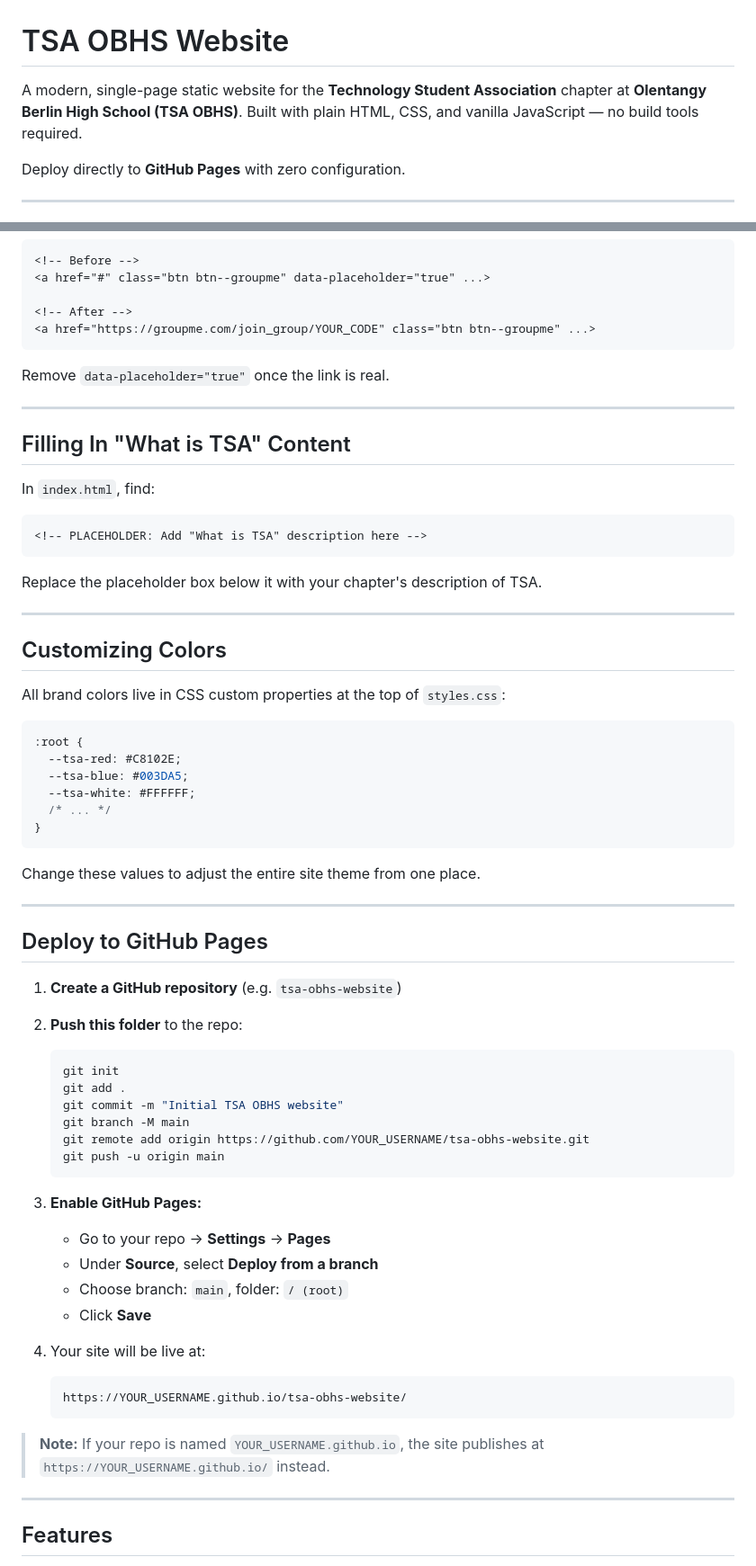
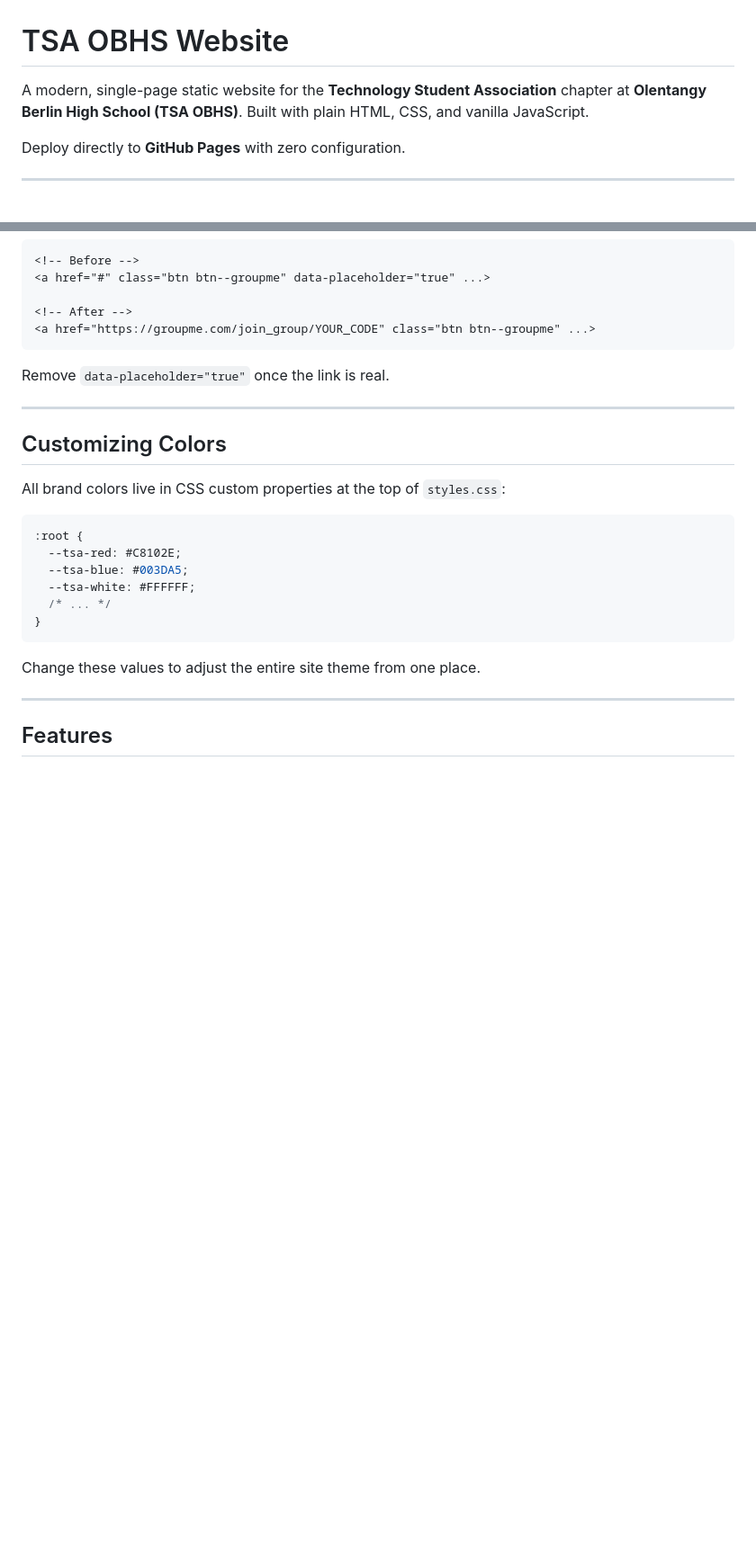
Before and after one commit to harswith/tsa-obhs, a Markdown page: README.md, 2 parts joined by grey strips. Shown at 90% size. Drawn GitHub-style; blank space fills up the shorter version.

Commit message:
Refactor README for clarity and conciseness
Removed redundant instructions and placeholder sections from the README, streamlining the content for clarity.

````diff
--- a/README.md
+++ b/README.md
@@ -1,6 +1,6 @@
 # TSA OBHS Website
 
-A modern, single-page static website for the **Technology Student Association** chapter at **Olentangy Berlin High School (TSA OBHS)**. Built with plain HTML, CSS, and vanilla JavaScript — no build tools required.
+A modern, single-page static website for the **Technology Student Association** chapter at **Olentangy Berlin High School (TSA OBHS)**. Built with plain HTML, CSS, and vanilla JavaScript.
 
 Deploy directly to **GitHub Pages** with zero configuration.
 
@@ -96,18 +81,6 @@ Remove `data-placeholder="true"` once the link is real.
 
 ---
 
-## Filling In "What is TSA" Content
-
-In `index.html`, find:
-
-```html
-<!-- PLACEHOLDER: Add "What is TSA" description here -->
-```
-
-Replace the placeholder box below it with your chapter's description of TSA.
-
----
-
 ## Customizing Colors
 
 All brand colors live in CSS custom properties at the top of `styles.css`:
@@ -122,37 +95,6 @@ All brand colors live in CSS custom properties at the top of `styles.css`:
 ```
 
 Change these values to adjust the entire site theme from one place.
-
----
-
-## Deploy to GitHub Pages
-
-1. **Create a GitHub repository** (e.g. `tsa-obhs-website`)
-
-2. **Push this folder** to the repo:
-
-   ```bash
-   git init
-   git add .
-   git commit -m "Initial TSA OBHS website"
-   git branch -M main
-   git remote add origin https://github.com/YOUR_USERNAME/tsa-obhs-website.git
-   git push -u origin main
-   ```
-
-3. **Enable GitHub Pages:**
-   - Go to your repo → **Settings** → **Pages**
-   - Under **Source**, select **Deploy from a branch**
-   - Choose branch: `main`, folder: `/ (root)`
-   - Click **Save**
-
-4. Your site will be live at:
-
-   ```
-   https://YOUR_USERNAME.github.io/tsa-obhs-website/
-   ```
-
-> **Note:** If your repo is named `YOUR_USERNAME.github.io`, the site publishes at `https://YOUR_USERNAME.github.io/` instead.
 
 ---
 
````
Also changed, not shown: other parts of README.md (+1 -16 lines).
